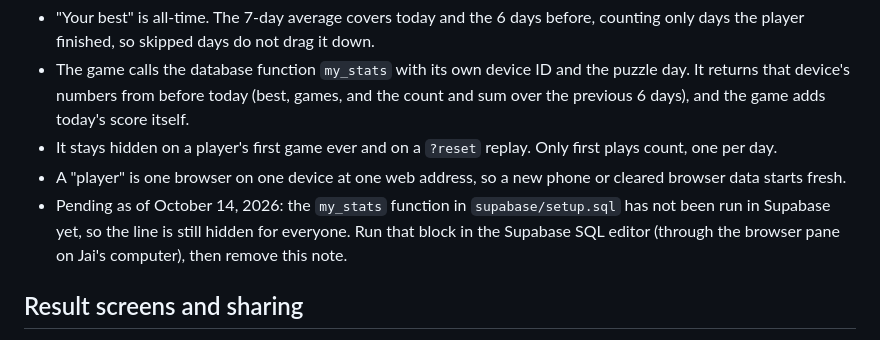
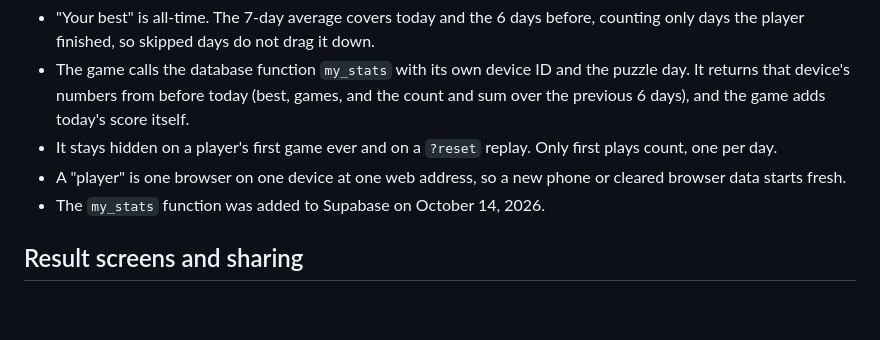
Before and after one commit to jainamdoshi125-cyber/spitball, a Markdown page: CLAUDE.md, the part around the change. GitHub-like rendering; blank space fills up the shorter version.

Commit message:
Notes: my_stats is now live in Supabase
Co-Authored-By: Claude Opus 5.5 <noreply@anthropic.com>
Claude-Session: https://claude.ai/code/session_0135NVWdgvqudKjVudRiF8ZQ

```diff
--- a/CLAUDE.md
+++ b/CLAUDE.md
@@ -106,7 +106,7 @@ Under the high score on the final screen: "Your best 884 · 7-day average 612 (5
 - The game calls the database function `my_stats` with its own device ID and the puzzle day. It returns that device's numbers from before today (best, games, and the count and sum over the previous 6 days), and the game adds today's score itself.
 - It stays hidden on a player's first game ever and on a `?reset` replay. Only first plays count, one per day.
 - A "player" is one browser on one device at one web address, so a new phone or cleared browser data starts fresh.
-- Pending as of October 14, 2026: the `my_stats` function in `supabase/setup.sql` has not been run in Supabase yet, so the line is still hidden for everyone. Run that block in the Supabase SQL editor (through the browser pane on Jai's computer), then remove this note.
+- The `my_stats` function was added to Supabase on October 14, 2026.
 
 ## Result screens and sharing
 
```
